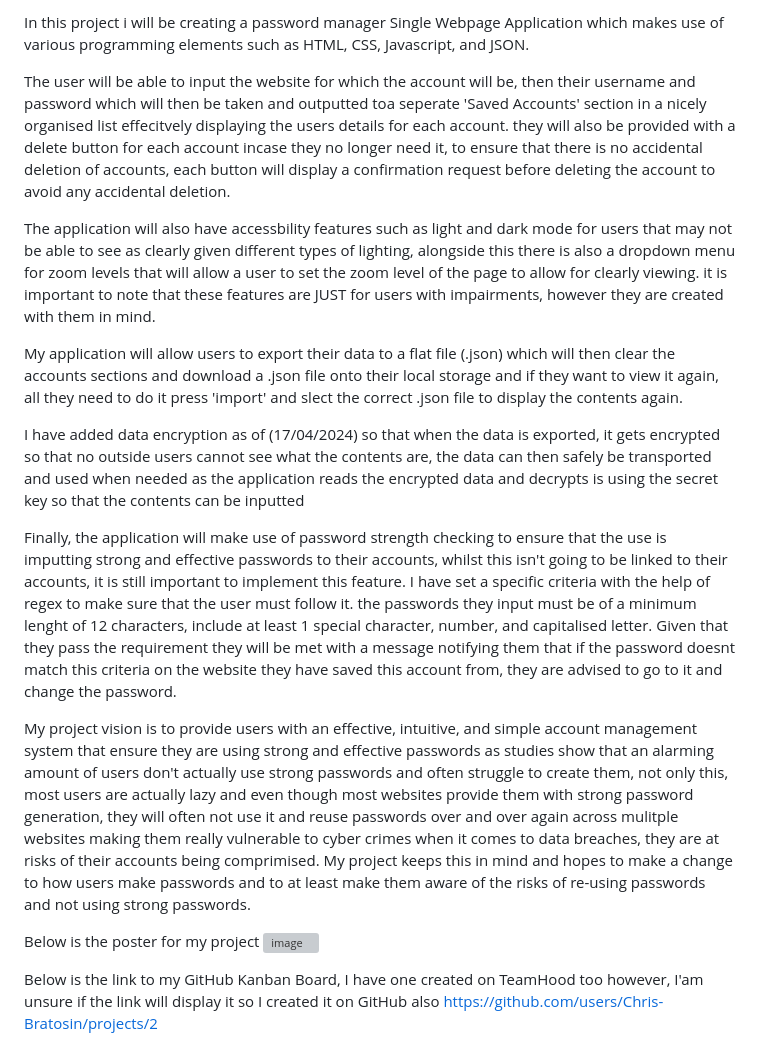
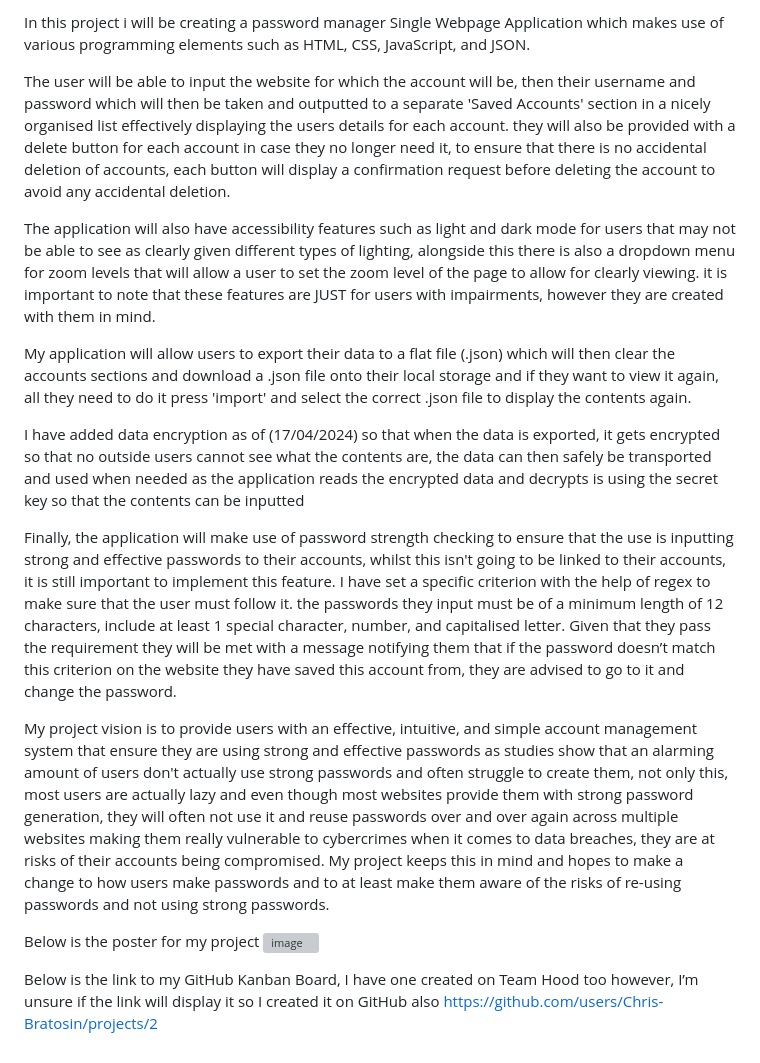
Before and after one commit to Chris-Bratosin/COMP1004-SPA, a Markdown page: README.md, the part around the change. GitHub-like rendering; grey boxes are pictures that could not be loaded.

Commit message:
corrected spelling errors in README.md

```diff
--- a/README.md
+++ b/README.md
@@ -1,16 +1,16 @@
-In this project i will be creating a password manager Single Webpage Application which makes use of various programming elements such as HTML, CSS, Javascript, and JSON.
+In this project i will be creating a password manager Single Webpage Application which makes use of various programming elements such as HTML, CSS, JavaScript, and JSON.
 
-The user will be able to input the website for which the account will be, then their username and password which will then be taken and outputted toa seperate 'Saved Accounts' section in a nicely organised list effecitvely displaying the users details for each account. they will also be provided with a delete button for each account incase they no longer need it, to ensure that there is no accidental deletion of accounts, each button will display a confirmation request before deleting the account to avoid any accidental deletion.
+The user will be able to input the website for which the account will be, then their username and password which will then be taken and outputted to a separate 'Saved Accounts' section in a nicely organised list effectively displaying the users details for each account. they will also be provided with a delete button for each account in case they no longer need it, to ensure that there is no accidental deletion of accounts, each button will display a confirmation request before deleting the account to avoid any accidental deletion.
 
-The application will also have accessbility features such as light and dark mode for users that may not be able to see as clearly given different types of lighting, alongside this there is also a dropdown menu for zoom levels that will allow a user to set the zoom level of the page to allow for clearly viewing. it is important to note that these features are JUST for users with impairments, however they are created with them in mind.
+The application will also have accessibility features such as light and dark mode for users that may not be able to see as clearly given different types of lighting, alongside this there is also a dropdown menu for zoom levels that will allow a user to set the zoom level of the page to allow for clearly viewing. it is important to note that these features are JUST for users with impairments, however they are created with them in mind.
 
-My application will allow users to export their data to a flat file (.json) which will then clear the accounts sections and download a .json file onto their local storage and if they want to view it again, all they need to do it press 'import' and slect the correct .json file to display the contents again.
+My application will allow users to export their data to a flat file (.json) which will then clear the accounts sections and download a .json file onto their local storage and if they want to view it again, all they need to do it press 'import' and select the correct .json file to display the contents again.
 
 I have added data encryption as of (17/04/2024) so that when the data is exported, it gets encrypted so that no outside users cannot see what the contents are, the data can then safely be transported and used when needed as the application reads the encrypted data and decrypts is using the secret key so that the contents can be inputted
 
-Finally, the application will make use of password strength checking to ensure that the use is imputting strong and effective passwords to their accounts, whilst this isn't going to be linked to their accounts, it is still important to implement this feature. I have set a specific criteria with the help of regex to make sure that the user must follow it. the passwords they input must be of a minimum lenght of 12 characters, include at least 1 special character, number, and capitalised letter. Given that they pass the requirement they will be met with a message notifying them that if the password doesnt match this criteria on the website they have saved this account from, they are advised to go to it and change the password.
+Finally, the application will make use of password strength checking to ensure that the use is inputting strong and effective passwords to their accounts, whilst this isn't going to be linked to their accounts, it is still important to implement this feature. I have set a specific criterion with the help of regex to make sure that the user must follow it. the passwords they input must be of a minimum length of 12 characters, include at least 1 special character, number, and capitalised letter. Given that they pass the requirement they will be met with a message notifying them that if the password doesn’t match this criterion on the website they have saved this account from, they are advised to go to it and change the password.
 
-My project vision is to provide users with an effective, intuitive, and simple account management system that ensure they are using strong and effective passwords as studies show that an alarming amount of users don't actually use strong passwords and often struggle to create them, not only this, most users are actually lazy and even though most websites provide them with strong password generation, they will often not use it and reuse passwords over and over again across mulitple websites making them really vulnerable to cyber crimes when it comes to data breaches, they are at risks of their accounts being comprimised. My project keeps this in mind and hopes to make a change to how users make passwords and to at least make them aware of the risks of re-using passwords and not using strong passwords.
+My project vision is to provide users with an effective, intuitive, and simple account management system that ensure they are using strong and effective passwords as studies show that an alarming amount of users don't actually use strong passwords and often struggle to create them, not only this, most users are actually lazy and even though most websites provide them with strong password generation, they will often not use it and reuse passwords over and over again across multiple websites making them really vulnerable to cybercrimes when it comes to data breaches, they are at risks of their accounts being compromised. My project keeps this in mind and hopes to make a change to how users make passwords and to at least make them aware of the risks of re-using passwords and not using strong passwords.
 
 Below is the poster for my project
 ![image](https://github.com/Chris-Bratosin/COMP1004-SPA/assets/146179390/3b73e916-7cbb-4fcb-a5b7-312c710625f2)
@@ -18,5 +18,5 @@ Below is the poster for my project
 
 
 
-Below is the link to my GitHub Kanban Board, I have one created on TeamHood too however, I'am unsure if the link will display it so I created it on GitHub also
+Below is the link to my GitHub Kanban Board, I have one created on Team Hood too however, I’m unsure if the link will display it so I created it on GitHub also
 https://github.com/users/Chris-Bratosin/projects/2
```
